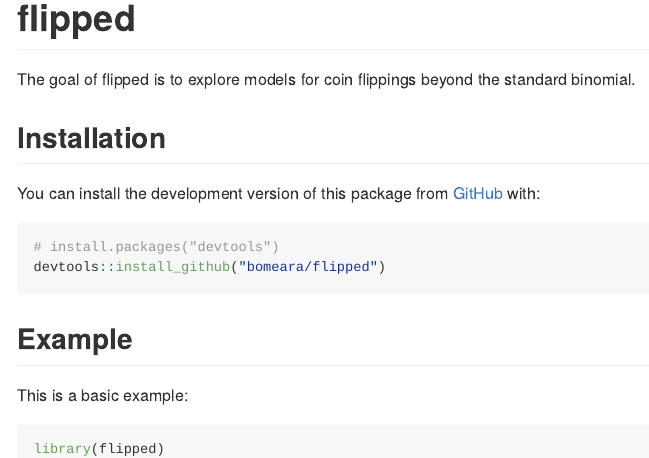
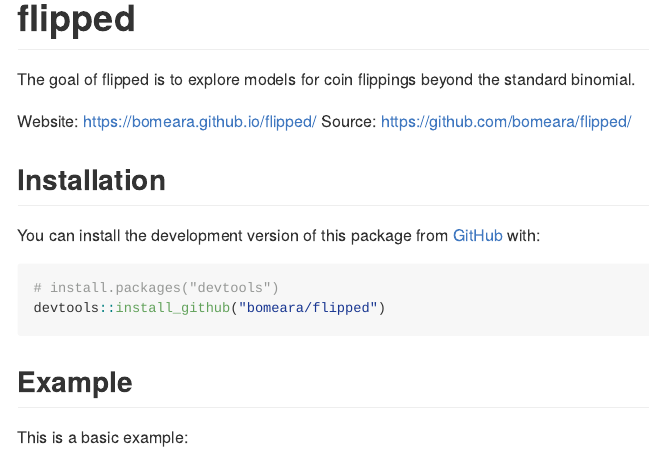
Before and after one commit to bomeara/flipped, an R Markdown document (README.Rmd): the page in a window 1100 px wide, from its top. The pictures show the output file README.md that the author committed with the source, drawn offline in the style of GitHub.

Commit message:
updating readme

```diff
--- a/README.Rmd
+++ b/README.Rmd
@@ -18,6 +18,9 @@
 
 The goal of flipped is to explore models for coin flippings beyond the standard binomial.
 
+Website: https://bomeara.github.io/flipped/
+Source: https://github.com/bomeara/flipped/
+
 ## Installation
 
 You can install the development version of this package from [GitHub](https://github.com/) with:
```
Also changed, not shown: README.md.
